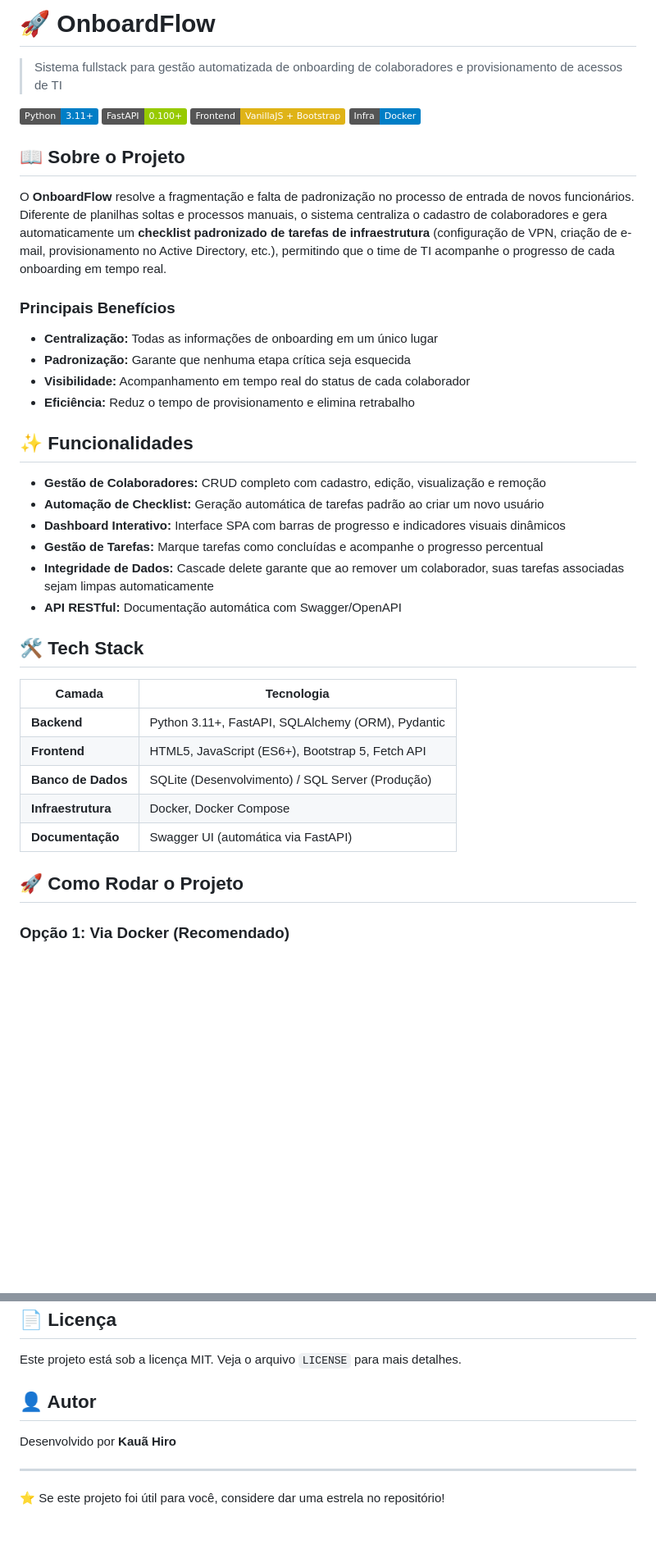
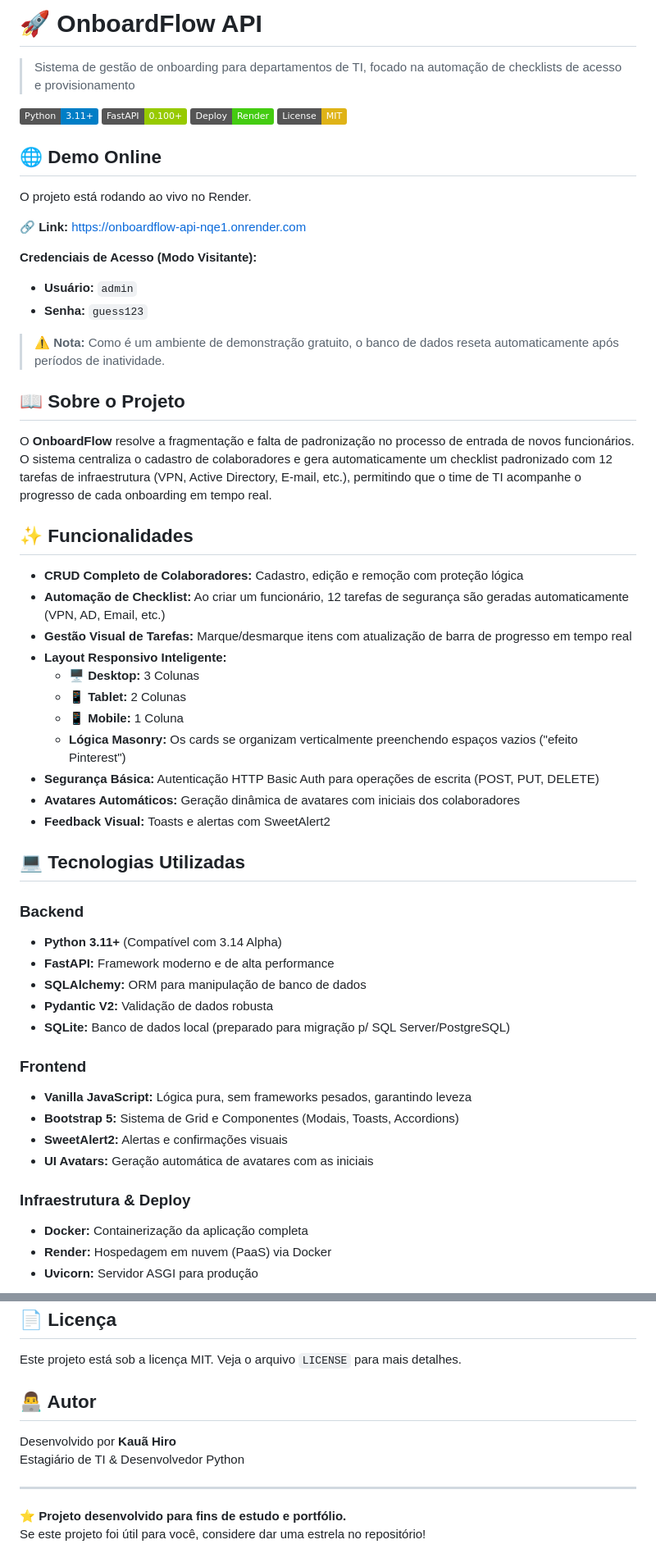
Before and after one commit to kaua-hiro/onboardflow-api, a Markdown page: README.md, 2 parts joined by grey strips. Shown at 82% size. Drawn GitHub-style; badges without logos; blank space fills up the shorter version.

Commit message:
Revise README for OnboardFlow API details
Updated README to reflect API focus, added demo link and features.

```diff
--- a/README.md
+++ b/README.md
@@ -1,43 +1,59 @@
-# 🚀 OnboardFlow
+# 🚀 OnboardFlow API
 
-> Sistema fullstack para gestão automatizada de onboarding de colaboradores e provisionamento de acessos de TI
+> Sistema de gestão de onboarding para departamentos de TI, focado na automação de checklists de acesso e provisionamento
 
 ![Python](https://img.shields.io/badge/Python-3.11%2B-blue)
 ![FastAPI](https://img.shields.io/badge/FastAPI-0.100%2B-green)
-![JavaScript](https://img.shields.io/badge/Frontend-VanillaJS%20%2B%20Bootstrap-yellow)
-![Docker](https://img.shields.io/badge/Infra-Docker-blue)
+![Deploy](https://img.shields.io/badge/Deploy-Render-success)
+![License](https://img.shields.io/badge/License-MIT-yellow)
+
+## 🌐 Demo Online
+
+O projeto está rodando ao vivo no Render.
+
+**🔗 Link:** [https://onboardflow-api-nqe1.onrender.com](https://onboardflow-api-nqe1.onrender.com)
+
+**Credenciais de Acesso (Modo Visitante):**
+- **Usuário:** `admin`
+- **Senha:** `guess123`
+
+> ⚠️ **Nota:** Como é um ambiente de demonstração gratuito, o banco de dados reseta automaticamente após períodos de inatividade.
 
 ## 📖 Sobre o Projeto
 
-O **OnboardFlow** resolve a fragmentação e falta de padronização no processo de entrada de novos funcionários. Diferente de planilhas soltas e processos manuais, o sistema centraliza o cadastro de colaboradores e gera automaticamente um **checklist padronizado de tarefas de infraestrutura** (configuração de VPN, criação de e-mail, provisionamento no Active Directory, etc.), permitindo que o time de TI acompanhe o progresso de cada onboarding em tempo real.
-
-### Principais Benefícios
-
-- **Centralização:** Todas as informações de onboarding em um único lugar
-- **Padronização:** Garante que nenhuma etapa crítica seja esquecida
-- **Visibilidade:** Acompanhamento em tempo real do status de cada colaborador
-- **Eficiência:** Reduz o tempo de provisionamento e elimina retrabalho
+O **OnboardFlow** resolve a fragmentação e falta de padronização no processo de entrada de novos funcionários. O sistema centraliza o cadastro de colaboradores e gera automaticamente um checklist padronizado com 12 tarefas de infraestrutura (VPN, Active Directory, E-mail, etc.), permitindo que o time de TI acompanhe o progresso de cada onboarding em tempo real.
 
 ## ✨ Funcionalidades
 
-- **Gestão de Colaboradores:** CRUD completo com cadastro, edição, visualização e remoção
-- **Automação de Checklist:** Geração automática de tarefas padrão ao criar um novo usuário
-- **Dashboard Interativo:** Interface SPA com barras de progresso e indicadores visuais dinâmicos
-- **Gestão de Tarefas:** Marque tarefas como concluídas e acompanhe o progresso percentual
-- **Integridade de Dados:** Cascade delete garante que ao remover um colaborador, suas tarefas associadas sejam limpas automaticamente
-- **API RESTful:** Documentação automática com Swagger/OpenAPI
+- **CRUD Completo de Colaboradores:** Cadastro, edição e remoção com proteção lógica
+- **Automação de Checklist:** Ao criar um funcionário, 12 tarefas de segurança são geradas automaticamente (VPN, AD, Email, etc.)
+- **Gestão Visual de Tarefas:** Marque/desmarque itens com atualização de barra de progresso em tempo real
+- **Layout Responsivo Inteligente:**
+  - 🖥️ **Desktop:** 3 Colunas
+  - 📱 **Tablet:** 2 Colunas
+  - 📱 **Mobile:** 1 Coluna
+  - **Lógica Masonry:** Os cards se organizam verticalmente preenchendo espaços vazios ("efeito Pinterest")
+- **Segurança Básica:** Autenticação HTTP Basic Auth para operações de escrita (POST, PUT, DELETE)
+- **Avatares Automáticos:** Geração dinâmica de avatares com iniciais dos colaboradores
+- **Feedback Visual:** Toasts e alertas com SweetAlert2
 
-## 🛠 Tech Stack
+## 💻 Tecnologias Utilizadas
 
-| Camada | Tecnologia |
-|--------|-----------|
-| **Backend** | Python 3.11+, FastAPI, SQLAlchemy (ORM), Pydantic |
-| **Frontend** | HTML5, JavaScript (ES6+), Bootstrap 5, Fetch API |
-| **Banco de Dados** | SQLite (Desenvolvimento) / SQL Server (Produção) |
-| **Infraestrutura** | Docker, Docker Compose |
-| **Documentação** | Swagger UI (automática via FastAPI) |
+### Backend
+- **Python 3.11+** (Compatível com 3.14 Alpha)
+- **FastAPI:** Framework moderno e de alta performance
+- **SQLAlchemy:** ORM para manipulação de banco de dados
+- **Pydantic V2:** Validação de dados robusta
+- **SQLite:** Banco de dados local (preparado para migração p/ SQL Server/PostgreSQL)
 
-## 🚀 Como Rodar o Projeto
+### Frontend
+- **Vanilla JavaScript:** Lógica pura, sem frameworks pesados, garantindo leveza
+- **Bootstrap 5:** Sistema de Grid e Componentes (Modais, Toasts, Accordions)
+- **SweetAlert2:** Alertas e confirmações visuais
+- **UI Avatars:** Geração automática de avatares com as iniciais
 
-### Opção 1: Via Docker (Recomendado)
+### Infraestrutura & Deploy
+- **Docker:** Containerização da aplicação completa
+- **Render:** Hospedagem em nuvem (PaaS) via Docker
+- **Uvicorn:** Servidor ASGI para produção
 
@@ -155,10 +170,12 @@ Contribuições são bem-vindas! Sinta-se à vontade para abrir issues ou enviar
 
 Este projeto está sob a licença MIT. Veja o arquivo `LICENSE` para mais detalhes.
 
-## 👤 Autor
+## 👨‍💻 Autor
 
 Desenvolvido por **Kauã Hiro**
+Estagiário de TI & Desenvolvedor Python
 
 ---
 
-⭐ Se este projeto foi útil para você, considere dar uma estrela no repositório!
+⭐ **Projeto desenvolvido para fins de estudo e portfólio.**
+Se este projeto foi útil para você, considere dar uma estrela no repositório!
```
Also changed, not shown: other parts of README.md (+61 -62 lines).
